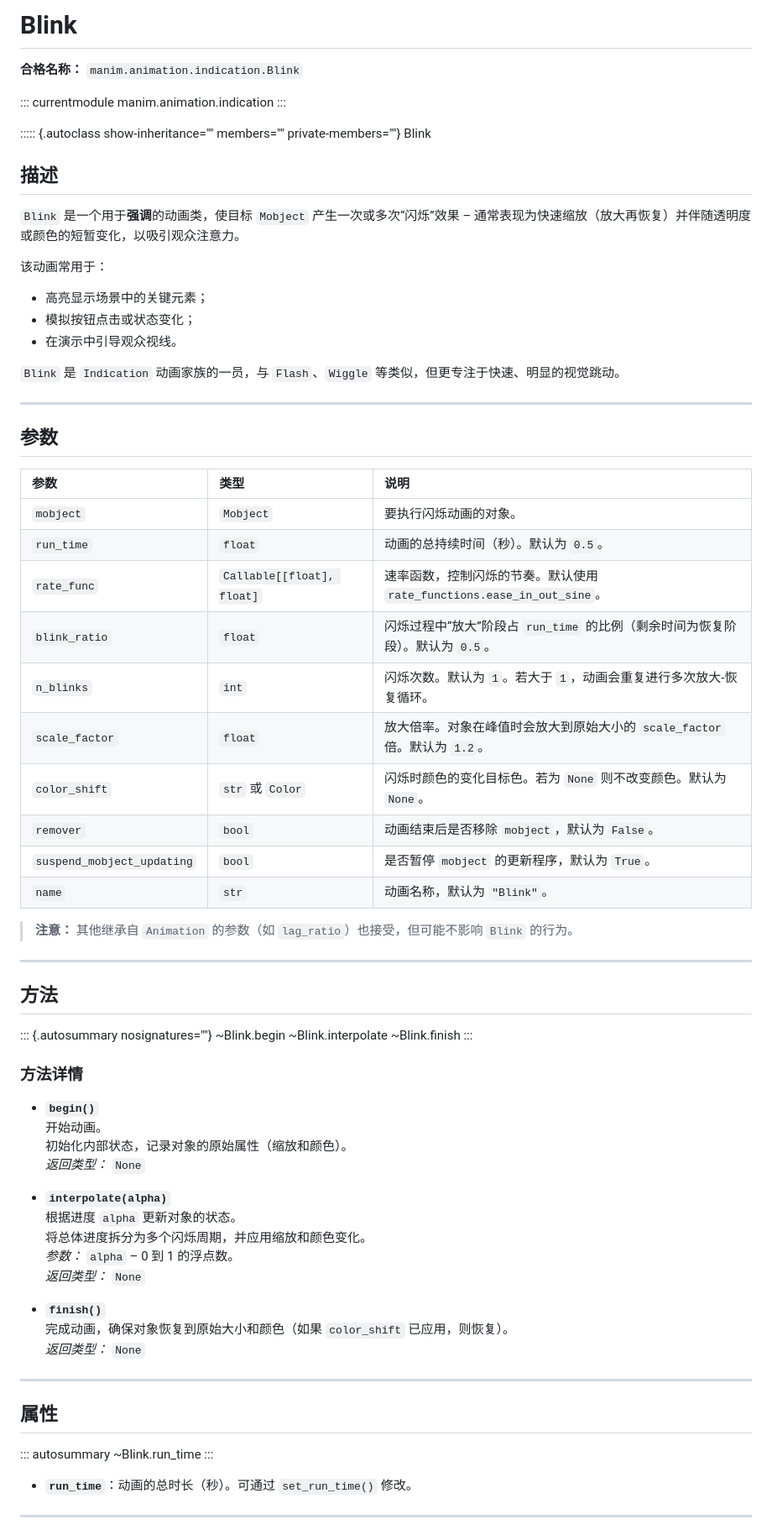
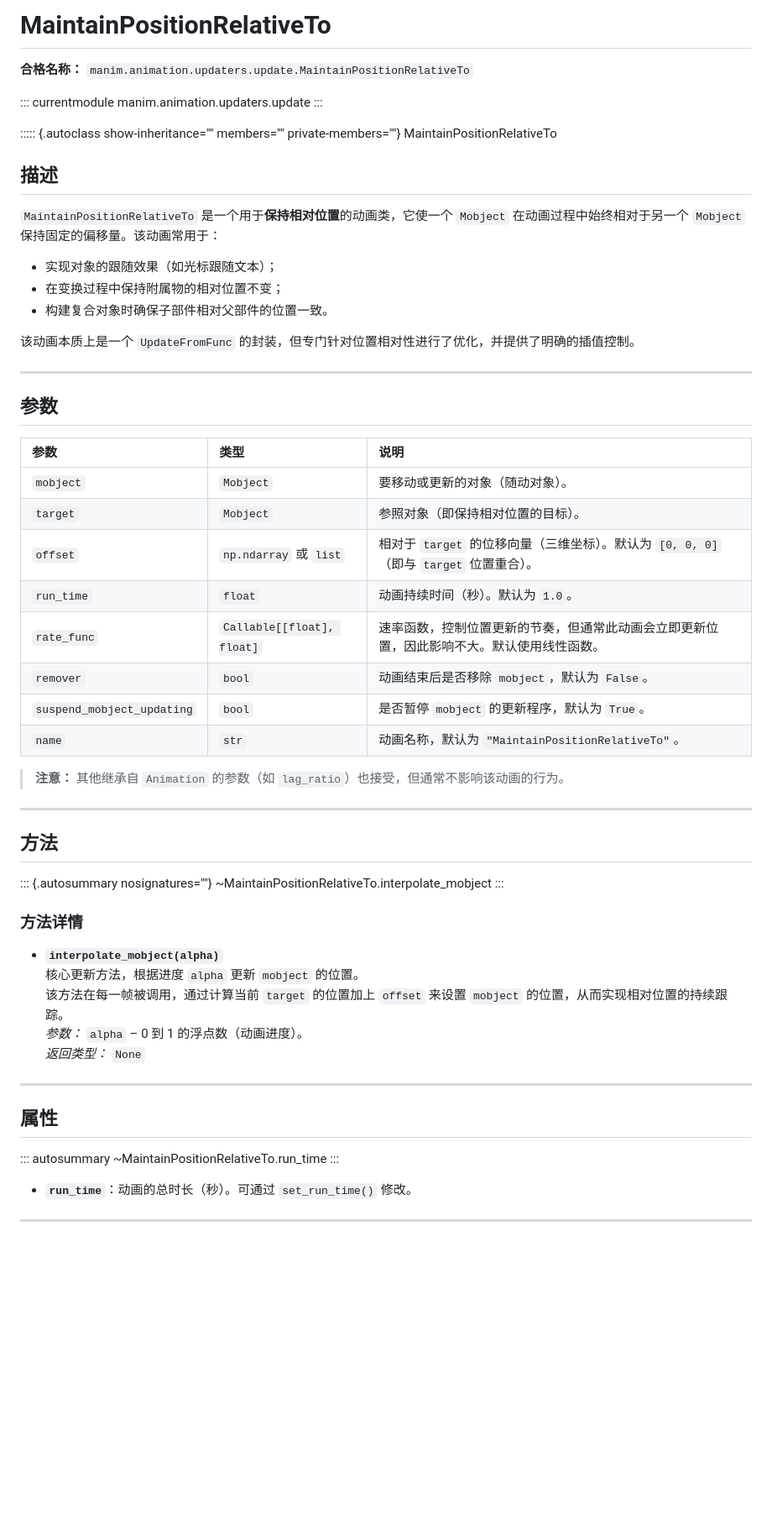
Before and after one commit to Wan1313/Wan1313.github.io, a Markdown page: Add.md, the part around one of its changes. Shown at 84% size. Rendered like a GitHub page; blank space fills up the shorter version.

```diff
--- a/Add.md
+++ b/Add.md
@@ -1,24 +1,22 @@
-# Blink
+# MaintainPositionRelativeTo
 
-**合格名称：** `manim.animation.indication.Blink`
+**合格名称：** `manim.animation.updaters.update.MaintainPositionRelativeTo`
 
 ::: currentmodule
-manim.animation.indication
+manim.animation.updaters.update
 :::
 
 ::::: {.autoclass show-inheritance="" members="" private-members=""}
-Blink
+MaintainPositionRelativeTo
 
 ## 描述
 
-`Blink` 是一个用于**强调**的动画类，使目标 `Mobject` 产生一次或多次“闪烁”效果 – 通常表现为快速缩放（放大再恢复）并伴随透明度或颜色的短暂变化，以吸引观众注意力。
+`MaintainPositionRelativeTo` 是一个用于**保持相对位置**的动画类，它使一个 `Mobject` 在动画过程中始终相对于另一个 `Mobject` 保持固定的偏移量。该动画常用于：
+- 实现对象的跟随效果（如光标跟随文本）；
+- 在变换过程中保持附属物的相对位置不变；
+- 构建复合对象时确保子部件相对父部件的位置一致。
 
-该动画常用于：
-- 高亮显示场景中的关键元素；
-- 模拟按钮点击或状态变化；
-- 在演示中引导观众视线。
-
-`Blink` 是 `Indication` 动画家族的一员，与 `Flash`、`Wiggle` 等类似，但更专注于快速、明显的视觉跳动。
+该动画本质上是一个 `UpdateFromFunc` 的封装，但专门针对位置相对性进行了优化，并提供了明确的插值控制。
 
 ---
 
@@ -26,44 +24,31 @@ Blink
 
 | 参数 | 类型 | 说明 |
 | :--- | :--- | :--- |
-| `mobject` | `Mobject` | 要执行闪烁动画的对象。 |
-| `run_time` | `float` | 动画的总持续时间（秒）。默认为 `0.5`。 |
-| `rate_func` | `Callable[[float], float]` | 速率函数，控制闪烁的节奏。默认使用 `rate_functions.ease_in_out_sine`。 |
-| `blink_ratio` | `float` | 闪烁过程中“放大”阶段占 `run_time` 的比例（剩余时间为恢复阶段）。默认为 `0.5`。 |
-| `n_blinks` | `int` | 闪烁次数。默认为 `1`。若大于 `1`，动画会重复进行多次放大-恢复循环。 |
-| `scale_factor` | `float` | 放大倍率。对象在峰值时会放大到原始大小的 `scale_factor` 倍。默认为 `1.2`。 |
-| `color_shift` | `str` 或 `Color` | 闪烁时颜色的变化目标色。若为 `None` 则不改变颜色。默认为 `None`。 |
+| `mobject` | `Mobject` | 要移动或更新的对象（随动对象）。 |
+| `target` | `Mobject` | 参照对象（即保持相对位置的目标）。 |
+| `offset` | `np.ndarray` 或 `list` | 相对于 `target` 的位移向量（三维坐标）。默认为 `[0, 0, 0]`（即与 `target` 位置重合）。 |
+| `run_time` | `float` | 动画持续时间（秒）。默认为 `1.0`。 |
+| `rate_func` | `Callable[[float], float]` | 速率函数，控制位置更新的节奏，但通常此动画会立即更新位置，因此影响不大。默认使用线性函数。 |
 | `remover` | `bool` | 动画结束后是否移除 `mobject`，默认为 `False`。 |
 | `suspend_mobject_updating` | `bool` | 是否暂停 `mobject` 的更新程序，默认为 `True`。 |
-| `name` | `str` | 动画名称，默认为 `"Blink"`。 |
+| `name` | `str` | 动画名称，默认为 `"MaintainPositionRelativeTo"`。 |
 
-> **注意：** 其他继承自 `Animation` 的参数（如 `lag_ratio`）也接受，但可能不影响 `Blink` 的行为。
+> **注意：** 其他继承自 `Animation` 的参数（如 `lag_ratio`）也接受，但通常不影响该动画的行为。
 
 ---
 
 ## 方法
 
 ::: {.autosummary nosignatures=""}
-~Blink.begin
-~Blink.interpolate
-~Blink.finish
+~MaintainPositionRelativeTo.interpolate_mobject
 :::
 
 ### 方法详情
 
-- **`begin()`**
-  开始动画。
-  初始化内部状态，记录对象的原始属性（缩放和颜色）。
-  *返回类型：* `None`
-
-- **`interpolate(alpha)`**
-  根据进度 `alpha` 更新对象的状态。
-  将总体进度拆分为多个闪烁周期，并应用缩放和颜色变化。
-  *参数：* `alpha` – 0 到 1 的浮点数。
-  *返回类型：* `None`
-
-- **`finish()`**
-  完成动画，确保对象恢复到原始大小和颜色（如果 `color_shift` 已应用，则恢复）。
+- **`interpolate_mobject(alpha)`**
+  核心更新方法，根据进度 `alpha` 更新 `mobject` 的位置。
+  该方法在每一帧被调用，通过计算当前 `target` 的位置加上 `offset` 来设置 `mobject` 的位置，从而实现相对位置的持续跟踪。
+  *参数：* `alpha` – 0 到 1 的浮点数（动画进度）。
   *返回类型：* `None`
 
 ---
@@ -71,7 +56,7 @@ Blink
 ## 属性
 
 ::: autosummary
-~Blink.run_time
+~MaintainPositionRelativeTo.run_time
 :::
 
 - **`run_time`**：动画的总时长（秒）。可通过 `set_run_time()` 修改。
```
Also changed, not shown: other parts of Add.md (+11 -4 lines).
